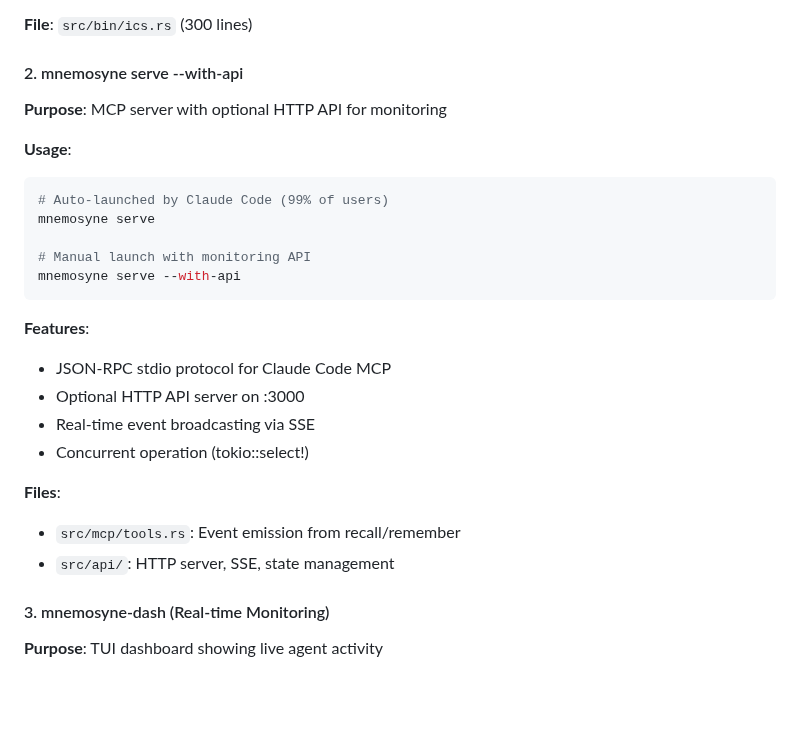
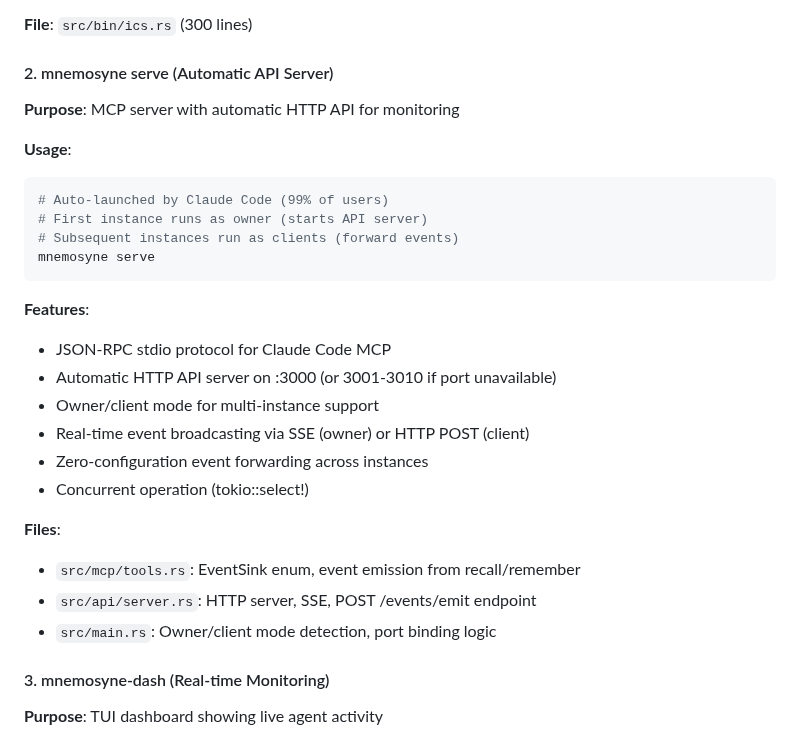
Before and after one commit to rand/mnemosyne, a Markdown page: ARCHITECTURE.md, the part around one of its changes. GitHub-like rendering; blank space fills up the shorter version.

````diff
--- a/ARCHITECTURE.md
+++ b/ARCHITECTURE.md
@@ -1034,28 +1034,30 @@ mnemosyne-ics --readonly memory-dump.md     # View-only mode
 
 **File**: `src/bin/ics.rs` (300 lines)
 
-#### 2. mnemosyne serve --with-api
+#### 2. mnemosyne serve (Automatic API Server)
 
-**Purpose**: MCP server with optional HTTP API for monitoring
+**Purpose**: MCP server with automatic HTTP API for monitoring
 
 **Usage**:
 ```bash
 # Auto-launched by Claude Code (99% of users)
+# First instance runs as owner (starts API server)
+# Subsequent instances run as clients (forward events)
 mnemosyne serve
-
-# Manual launch with monitoring API
-mnemosyne serve --with-api
 ```
 
 **Features**:
 - JSON-RPC stdio protocol for Claude Code MCP
-- Optional HTTP API server on :3000
-- Real-time event broadcasting via SSE
+- Automatic HTTP API server on :3000 (or 3001-3010 if port unavailable)
+- Owner/client mode for multi-instance support
+- Real-time event broadcasting via SSE (owner) or HTTP POST (client)
+- Zero-configuration event forwarding across instances
 - Concurrent operation (tokio::select!)
 
 **Files**:
-- `src/mcp/tools.rs`: Event emission from recall/remember
-- `src/api/`: HTTP server, SSE, state management
+- `src/mcp/tools.rs`: EventSink enum, event emission from recall/remember
+- `src/api/server.rs`: HTTP server, SSE, POST /events/emit endpoint
+- `src/main.rs`: Owner/client mode detection, port binding logic
 
 #### 3. mnemosyne-dash (Real-time Monitoring)
 
````
Also changed, not shown: other parts of ARCHITECTURE.md (+24 -12 lines), README.md (+32 -21 lines).
